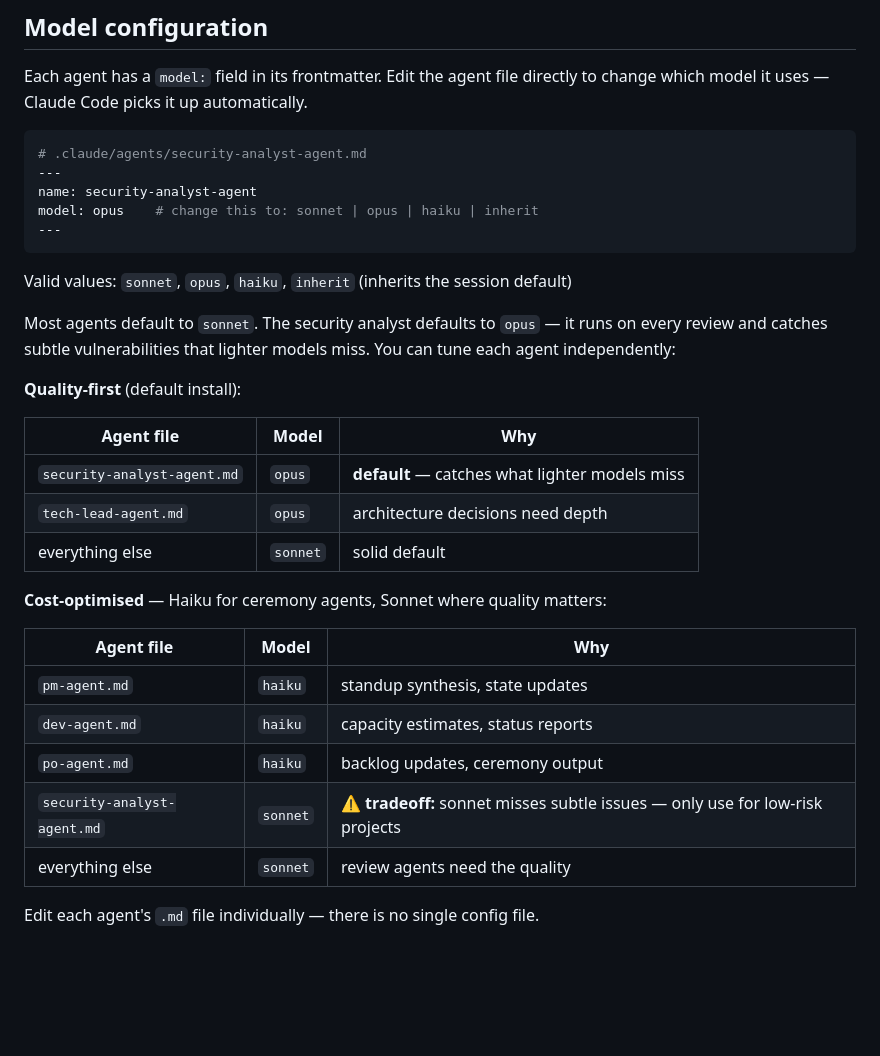
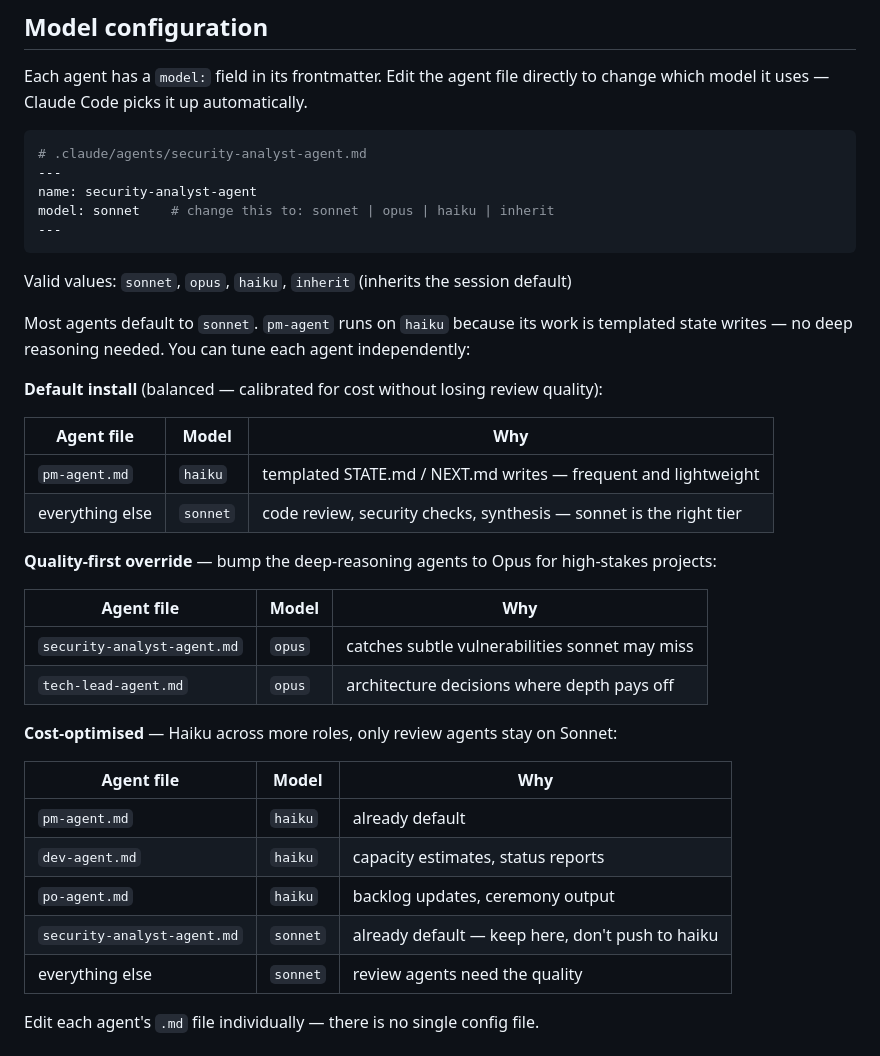
Before and after one commit to thecoderbuddy/agile-team-skill, a Markdown page: README.md, the part around the change. Drawn GitHub-style; blank space fills up the shorter version.

Commit message:
chore(agents): rebalance models — pm→haiku, security→sonnet
pm-agent's work is templated state writes; haiku is the right tier.
security-analyst-agent's OWASP/CVE checks are checklist-driven; sonnet
handles them at lower per-token cost than opus. README Model
configuration section restructured to match actual defaults (the prior
"Quality-first (default install)" table also misrepresented tech-lead
as opus when the file shipped on sonnet).

Co-Authored-By: Claude Opus 4.7 (1M context) <noreply@anthropic.com>

````diff
--- a/README.md
+++ b/README.md
@@ -200,30 +200,36 @@ Each agent has a `model:` field in its frontmatter. Edit the agent file directly
 # .claude/agents/security-analyst-agent.md
 ---
 name: security-analyst-agent
-model: opus    # change this to: sonnet | opus | haiku | inherit
+model: sonnet    # change this to: sonnet | opus | haiku | inherit
 ---
 ```
 
 Valid values: `sonnet`, `opus`, `haiku`, `inherit` (inherits the session default)
 
-Most agents default to `sonnet`. The security analyst defaults to `opus` — it runs on every review and catches subtle vulnerabilities that lighter models miss. You can tune each agent independently:
+Most agents default to `sonnet`. `pm-agent` runs on `haiku` because its work is templated state writes — no deep reasoning needed. You can tune each agent independently:
 
-**Quality-first** (default install):
+**Default install** (balanced — calibrated for cost without losing review quality):
 
 | Agent file | Model | Why |
 |---|---|---|
-| `security-analyst-agent.md` | `opus` | **default** — catches what lighter models miss |
-| `tech-lead-agent.md` | `opus` | architecture decisions need depth |
-| everything else | `sonnet` | solid default |
+| `pm-agent.md` | `haiku` | templated STATE.md / NEXT.md writes — frequent and lightweight |
+| everything else | `sonnet` | code review, security checks, synthesis — sonnet is the right tier |
 
-**Cost-optimised** — Haiku for ceremony agents, Sonnet where quality matters:
+**Quality-first override** — bump the deep-reasoning agents to Opus for high-stakes projects:
 
 | Agent file | Model | Why |
 |---|---|---|
-| `pm-agent.md` | `haiku` | standup synthesis, state updates |
+| `security-analyst-agent.md` | `opus` | catches subtle vulnerabilities sonnet may miss |
+| `tech-lead-agent.md` | `opus` | architecture decisions where depth pays off |
+
+**Cost-optimised** — Haiku across more roles, only review agents stay on Sonnet:
+
+| Agent file | Model | Why |
+|---|---|---|
+| `pm-agent.md` | `haiku` | already default |
 | `dev-agent.md` | `haiku` | capacity estimates, status reports |
 | `po-agent.md` | `haiku` | backlog updates, ceremony output |
-| `security-analyst-agent.md` | `sonnet` | **⚠ tradeoff:** sonnet misses subtle issues — only use for low-risk projects |
+| `security-analyst-agent.md` | `sonnet` | already default — keep here, don't push to haiku |
 | everything else | `sonnet` | review agents need the quality |
 
 Edit each agent's `.md` file individually — there is no single config file.
````
Also changed, not shown: .claude/agents/pm-agent.md (+1 -1 lines), .claude/agents/security-analyst-agent.md (+1 -1 lines).
